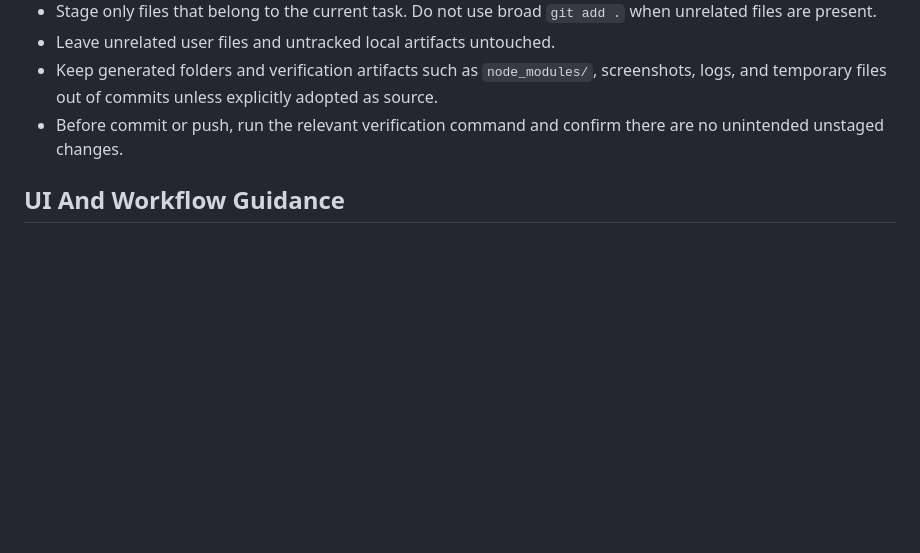
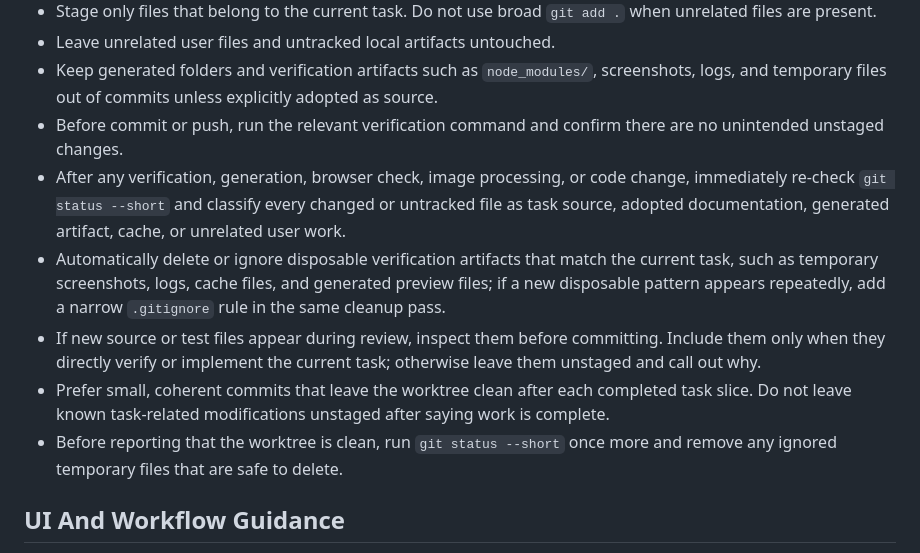
Before and after one commit to aaa03172-creator/kpop-site, a Markdown page: laboratory/mouse/AGENTS.md, the part around the change. Rendered like a GitHub page; blank space fills up the shorter version.

Commit message:
Add automatic worktree cleanup rules

```diff
--- a/laboratory/mouse/AGENTS.md
+++ b/laboratory/mouse/AGENTS.md
@@ -51,6 +51,11 @@ If the layer is ambiguous, default to non-canonical until the PRD or another ado
 - Leave unrelated user files and untracked local artifacts untouched.
 - Keep generated folders and verification artifacts such as `node_modules/`, screenshots, logs, and temporary files out of commits unless explicitly adopted as source.
 - Before commit or push, run the relevant verification command and confirm there are no unintended unstaged changes.
+- After any verification, generation, browser check, image processing, or code change, immediately re-check `git status --short` and classify every changed or untracked file as task source, adopted documentation, generated artifact, cache, or unrelated user work.
+- Automatically delete or ignore disposable verification artifacts that match the current task, such as temporary screenshots, logs, cache files, and generated preview files; if a new disposable pattern appears repeatedly, add a narrow `.gitignore` rule in the same cleanup pass.
+- If new source or test files appear during review, inspect them before committing. Include them only when they directly verify or implement the current task; otherwise leave them unstaged and call out why.
+- Prefer small, coherent commits that leave the worktree clean after each completed task slice. Do not leave known task-related modifications unstaged after saying work is complete.
+- Before reporting that the worktree is clean, run `git status --short` once more and remove any ignored temporary files that are safe to delete.
 
 ## UI And Workflow Guidance
 - Do not replace the lab's handwritten cage-card workflow in the initial product direction.
```
